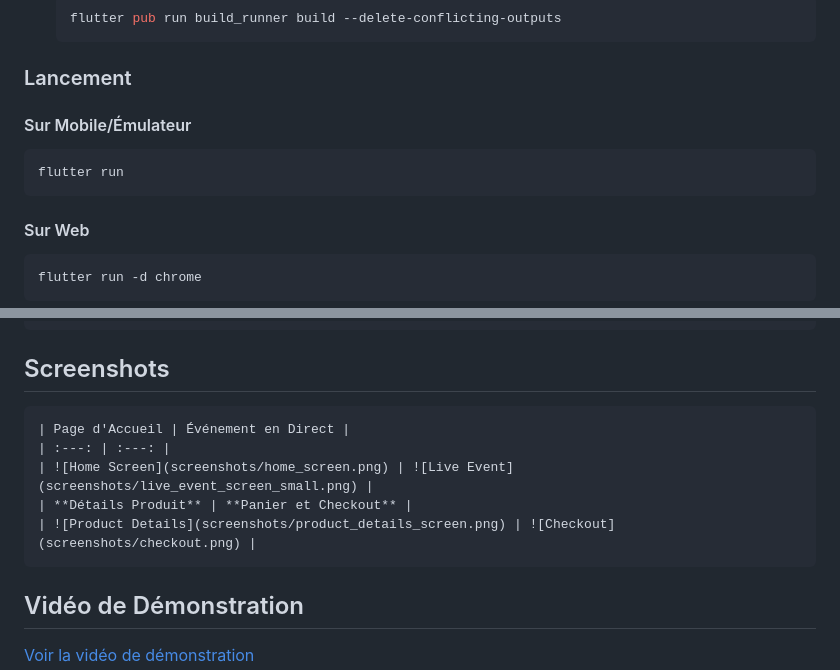
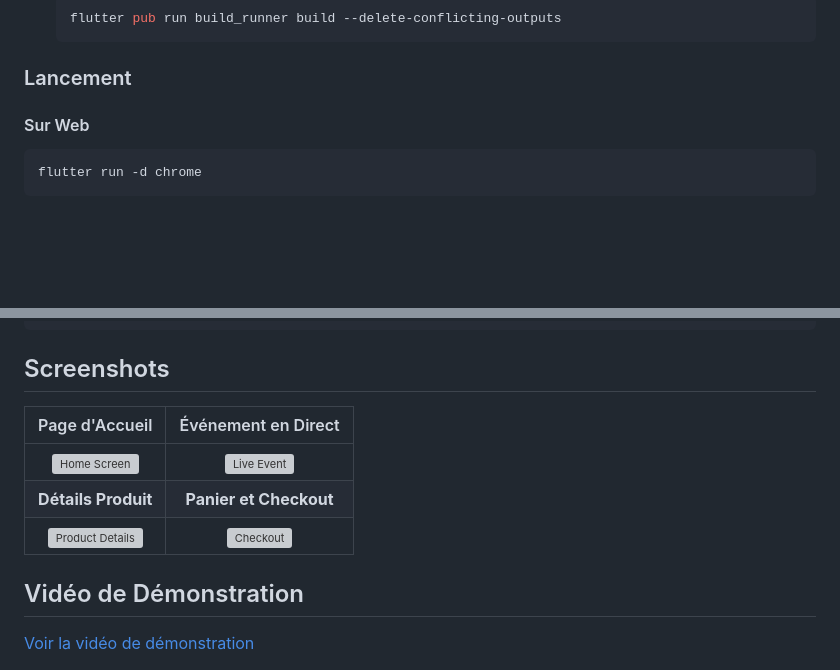
Before and after one commit to janWICKEDpro/flutter_live_shopping, a Markdown page: README.md, 2 parts joined by grey strips. Rendered like a GitHub page; blank space fills up the shorter version; grey boxes are pictures that could not be loaded.

````diff
--- a/README.md
+++ b/README.md
@@ -45,11 +45,6 @@ Une application de shopping en direct (live shopping) développée avec Flutter,
    ```
 
 ### Lancement
-
-#### Sur Mobile/Émulateur
-```bash
-flutter run
-```
 
 #### Sur Web
 ```bash
@@ -197,13 +192,12 @@ open coverage/html/index.html
 
 ##  Screenshots
 
-```markdown
 | Page d'Accueil | Événement en Direct |
 | :---: | :---: |
 | ![Home Screen](screenshots/home_screen.png) | ![Live Event](screenshots/live_event_screen_small.png) |
 | **Détails Produit** | **Panier et Checkout** |
 | ![Product Details](screenshots/product_details_screen.png) | ![Checkout](screenshots/checkout.png) |
-```
+
 
 ##  Vidéo de Démonstration
 
````
